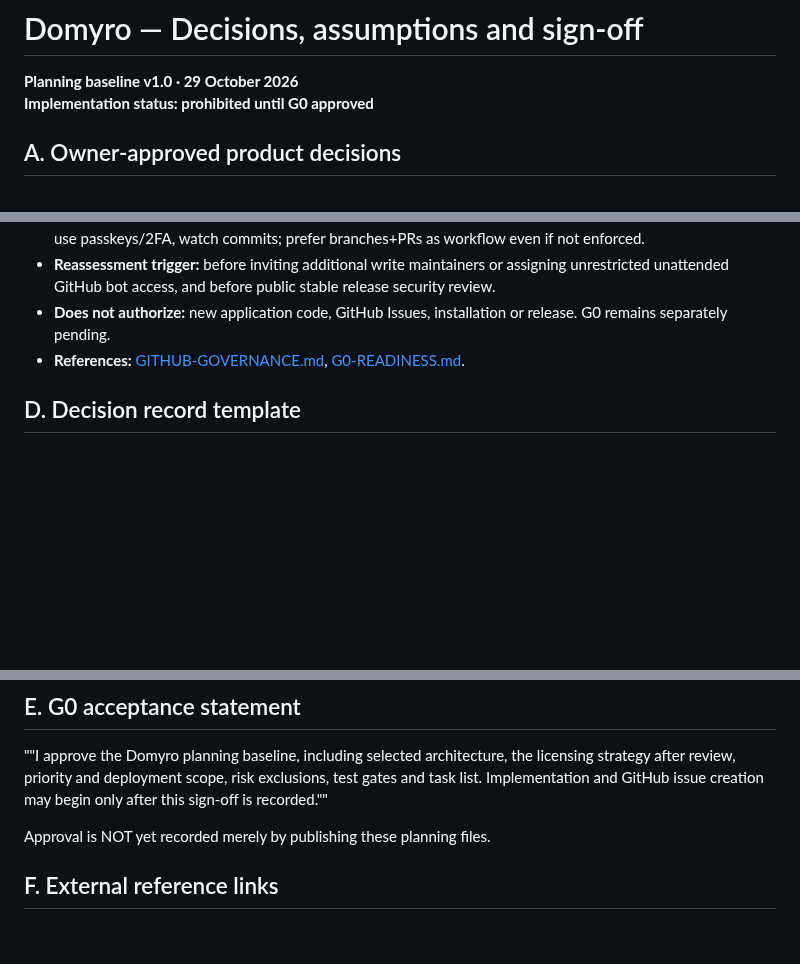
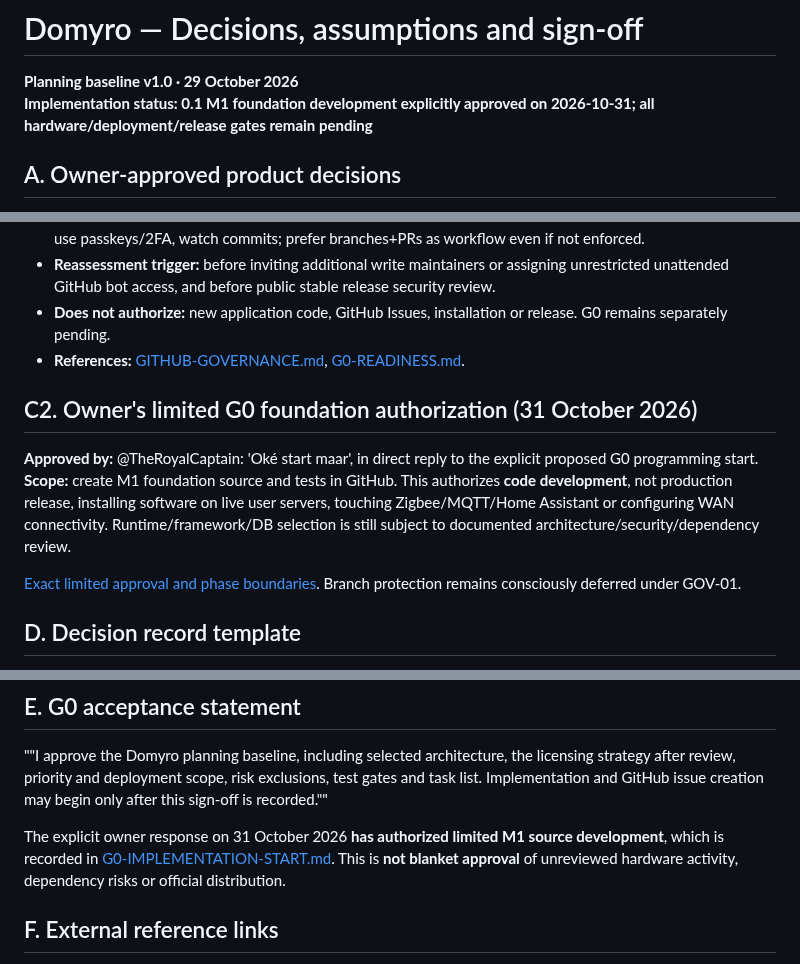
Before and after one commit to TheRoyalCaptain/Domyro, a Markdown page: docs/DECISIONS.md, 3 parts joined by grey strips. Drawn GitHub-style; blank space fills up the shorter version.

Commit message:
docs: record authorized M1 foundation programming start

```diff
--- a/docs/DECISIONS.md
+++ b/docs/DECISIONS.md
@@ -1,7 +1,7 @@
 # Domyro — Decisions, assumptions and sign-off
 
 **Planning baseline v1.0 · 29 October 2026**
-**Implementation status: prohibited until G0 approved**
+**Implementation status: 0.1 M1 foundation development explicitly approved on 2026-10-31; all hardware/deployment/release gates remain pending**
 
 ## A. Owner-approved product decisions
 
@@ -113,6 +113,12 @@ These are intentionally explicit; they are *not* reasons to start implementation
 - **Does not authorize:** new application code, GitHub Issues, installation or release. G0 remains separately pending.
 - **References:** [GITHUB-GOVERNANCE.md](GITHUB-GOVERNANCE.md), [G0-READINESS.md](G0-READINESS.md).
 
+## C2. Owner's limited G0 foundation authorization (31 October 2026)
+
+**Approved by:** @TheRoyalCaptain: 'Oké start maar', in direct reply to the explicit proposed G0 programming start. **Scope:** create M1 foundation source and tests in GitHub. This authorizes **code development**, not production release, installing software on live user servers, touching Zigbee/MQTT/Home Assistant or configuring WAN connectivity. Runtime/framework/DB selection is still subject to documented architecture/security/dependency review.
+
+[Exact limited approval and phase boundaries](G0-IMPLEMENTATION-START.md). Branch protection remains consciously deferred under GOV-01.
+
 ## D. Decision record template
 
 - ADR ID and date:
@@ -130,7 +136,7 @@ These are intentionally explicit; they are *not* reasons to start implementation
 
 \"\"I approve the Domyro planning baseline, including selected architecture, the licensing strategy after review, priority and deployment scope, risk exclusions, test gates and task list. Implementation and GitHub issue creation may begin only after this sign-off is recorded.\"\"
 
-Approval is NOT yet recorded merely by publishing these planning files.
+The explicit owner response on 31 October 2026 **has authorized limited M1 source development**, which is recorded in [G0-IMPLEMENTATION-START.md](G0-IMPLEMENTATION-START.md). This is **not blanket approval** of unreviewed hardware activity, dependency risks or official distribution.
 
 ## F. External reference links
 
```
